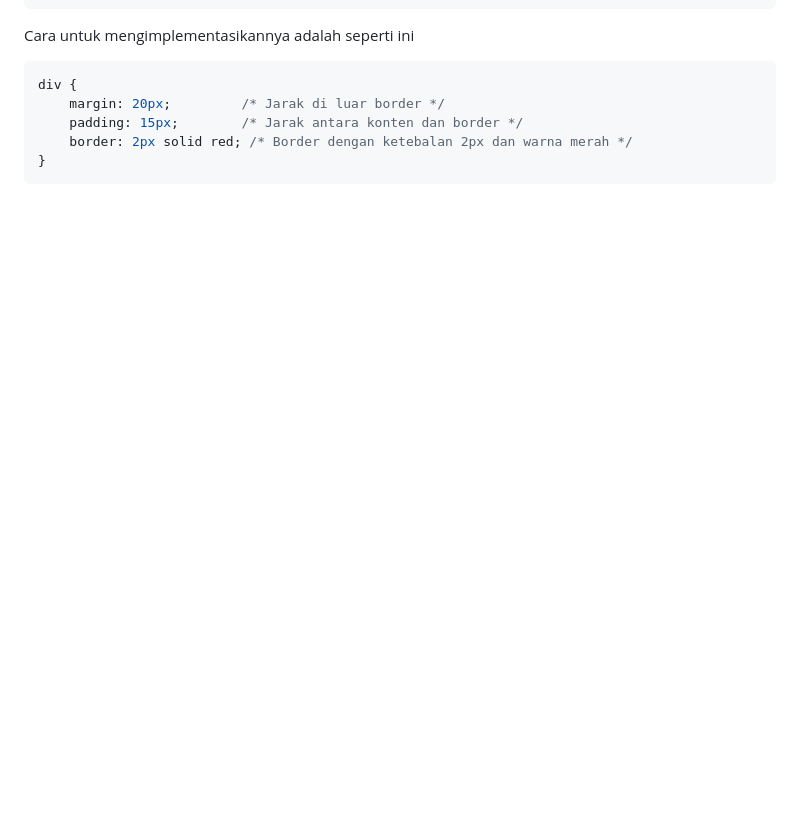
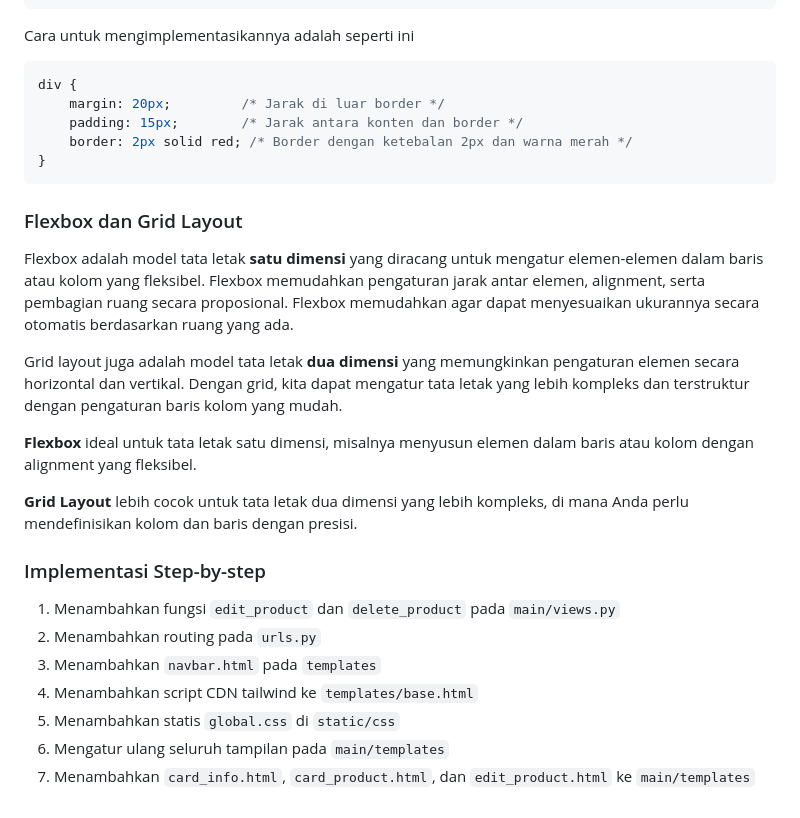
Before and after one commit to maskrio/snap_buy, a Markdown page: README.md, the part around the change. GitHub-like rendering; blank space fills up the shorter version.

````diff
--- a/README.md
+++ b/README.md
@@ -487,3 +487,23 @@ div {
     border: 2px solid red; /* Border dengan ketebalan 2px dan warna merah */
 }
 ```
+
+### Flexbox dan Grid Layout
+Flexbox adalah model tata letak **satu dimensi** yang diracang untuk mengatur elemen-elemen dalam baris atau kolom yang fleksibel. Flexbox memudahkan pengaturan jarak antar elemen, alignment, serta pembagian ruang secara proposional. Flexbox memudahkan agar dapat menyesuaikan ukurannya secara otomatis berdasarkan ruang yang ada.
+
+Grid layout juga adalah model tata letak **dua dimensi** yang memungkinkan pengaturan elemen secara horizontal dan vertikal. Dengan grid, kita dapat mengatur tata letak yang lebih kompleks dan terstruktur dengan pengaturan baris kolom yang mudah.
+
+**Flexbox** ideal untuk tata letak satu dimensi, misalnya menyusun elemen dalam baris atau kolom dengan alignment yang fleksibel.
+
+**Grid Layout** lebih cocok untuk tata letak dua dimensi yang lebih kompleks, di mana Anda perlu mendefinisikan kolom dan baris dengan presisi.
+
+
+### Implementasi Step-by-step
+
+1. Menambahkan fungsi `edit_product` dan `delete_product` pada `main/views.py`
+2. Menambahkan routing pada `urls.py`
+3. Menambahkan `navbar.html` pada `templates`
+4. Menambahkan script CDN tailwind ke `templates/base.html`
+5. Menambahkan statis `global.css` di `static/css`
+6. Mengatur ulang seluruh tampilan pada `main/templates`
+7. Menambahkan `card_info.html`, `card_product.html`, dan `edit_product.html` ke `main/templates`
````
